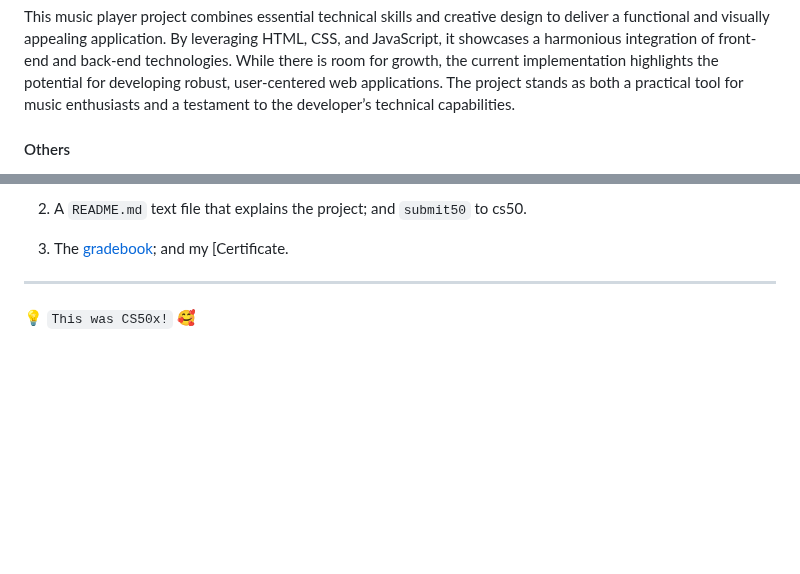
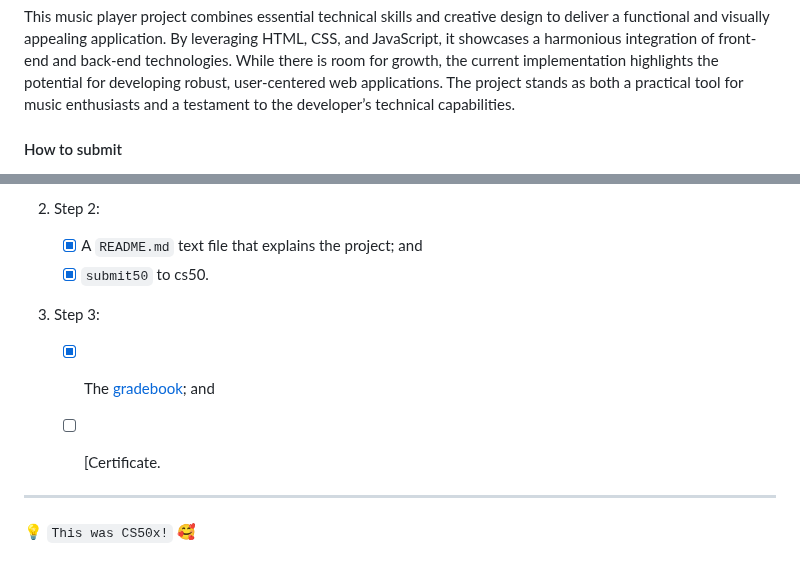
Before and after one commit to WHan7naHW/CS50Projects, a Markdown page: final/README.md, 2 parts joined by grey strips. Drawn GitHub-style; blank space fills up the shorter version.

````diff
--- a/final/README.md
+++ b/final/README.md
@@ -88,5 +88,5 @@ Moving forward, the project has several potential enhancements:
 This music player project combines essential technical skills and creative design to deliver a functional and visually appealing application. By leveraging HTML, CSS, and JavaScript, it showcases a harmonious integration of front-end and back-end technologies. While there is room for growth, the current implementation highlights the potential for developing robust, user-centered web applications. The project stands as both a practical tool for music enthusiasts and a testament to the developer’s technical capabilities.
 
 
-#### Others
+#### How to submit
 
@@ -103,7 +105,13 @@ This music player project combines essential technical skills and creative desig
 
-2. A ```README.md``` text file that explains the project; and ```submit50``` to cs50.
+2. Step 2:
 
-3. The [gradebook](cs50.me/cs50x); and my [Certificate.
+    - [x] A ```README.md``` text file that explains the project; and
+    - [x] ```submit50``` to cs50.
+
+3. Step 3:
+
+    - [x] The [gradebook](cs50.me/cs50x); and
+    - [ ] [Certificate.
 
 
 ---
````
Also changed, not shown: other parts of final/README.md (+15 -13 lines).
